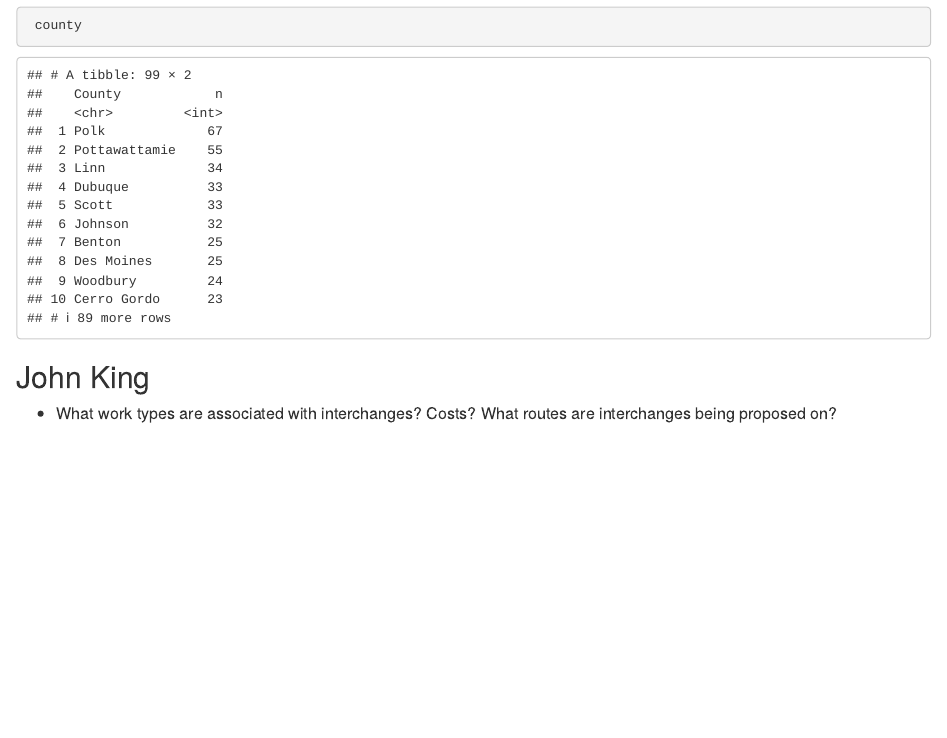
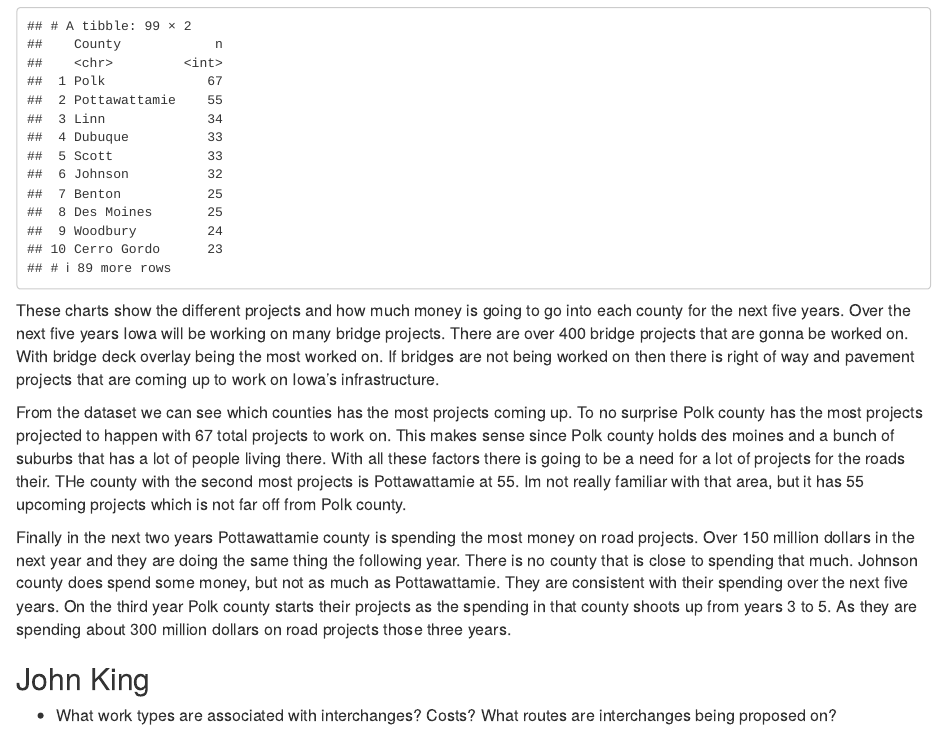
Before and after one commit to llmac72/Final_Project, an R Markdown document (Final.Rmd): the page in a window 1100 px wide, from 6330 px down before the commit and from 4410 px down after it, so that both start at the same text. Rendered offline with R 4.5, knitr and Pandoc, with nearby package versions.

Commit message:
allans report done

````diff
--- a/Final.Rmd
+++ b/Final.Rmd
@@ -143,6 +143,12 @@ twentyfive <- inner_join(twentyfive, us_counties, by = "subregion")
  county <- FiveYear %>% select(County) %>% group_by(County) %>% tally() %>% arrange(desc(n))
  county
 ```
+
+These charts show the different projects and how much money is going to go into each county for the next five years. Over the next five years Iowa will be working on many bridge projects. There are over 400 bridge projects that are gonna be worked on. With bridge deck overlay being the most worked on. If bridges are not being worked on then there is right of way and pavement projects that are coming up to work on Iowa's infrastructure.
+
+From the dataset we can see which counties has the most projects coming up. To no surprise Polk county has the most projects projected to happen with 67 total projects to work on. This makes sense since Polk county holds des moines and a bunch of suburbs that has a lot of people living there. With all these factors there is going to be a need for a lot of projects for the roads their. THe county with the second most projects is Pottawattamie at 55. Im not really familiar with that area, but it has 55 upcoming projects which is not far off from Polk county.
+
+Finally in the next two years Pottawattamie county is spending the most money on road projects. Over 150 million dollars in the next year and they are doing the same thing the following year. There is no county that is close to spending that much. Johnson county does spend some money, but not as much as Pottawattamie. They are consistent with their spending over the next five years. On the third year Polk county starts their projects as the spending in that county shoots up from years 3 to 5. As they are spending about 300 million dollars on road projects those three years.
 
 ## John King
 
````
Also changed, not shown: Final_files/figure-html/unnamed-chunk-2-1.png (added), Final_files/figure-html/unnamed-chunk-2-2.png (added), Final_files/figure-html/unnamed-chunk-2-3.png (added), Final_files/figure-html/unnamed-chunk-2-4.png (added), Final_files/figure-html/unnamed-chunk-2-5.png (added), Final_files/figure-html/unnamed-chunk-2-6.png (added), Final_files/figure-html/unnamed-chunk-4-1.png (added), Final_files/figure-html/unnamed-chunk-5-1.png (added), Final_files/figure-html/unnamed-chunk-5-2.png (added), Final.Rmd (2 more changed lines).
